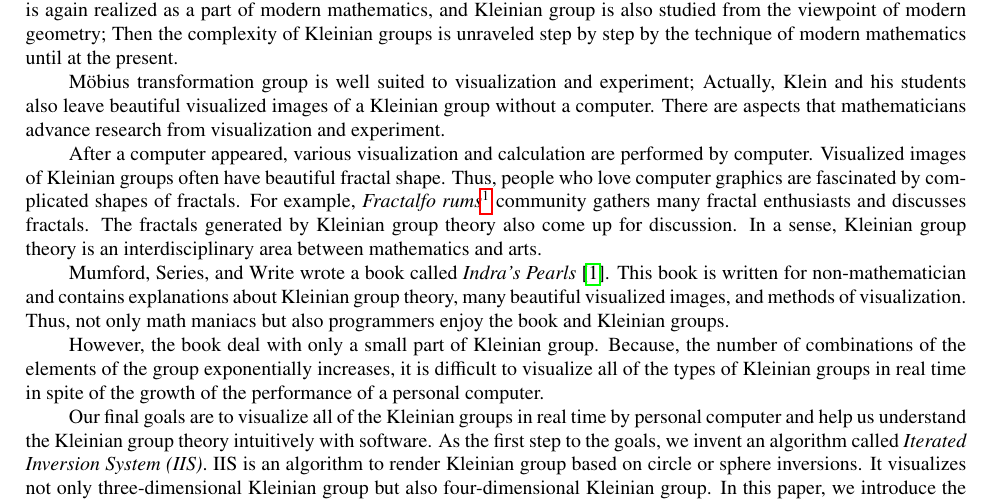
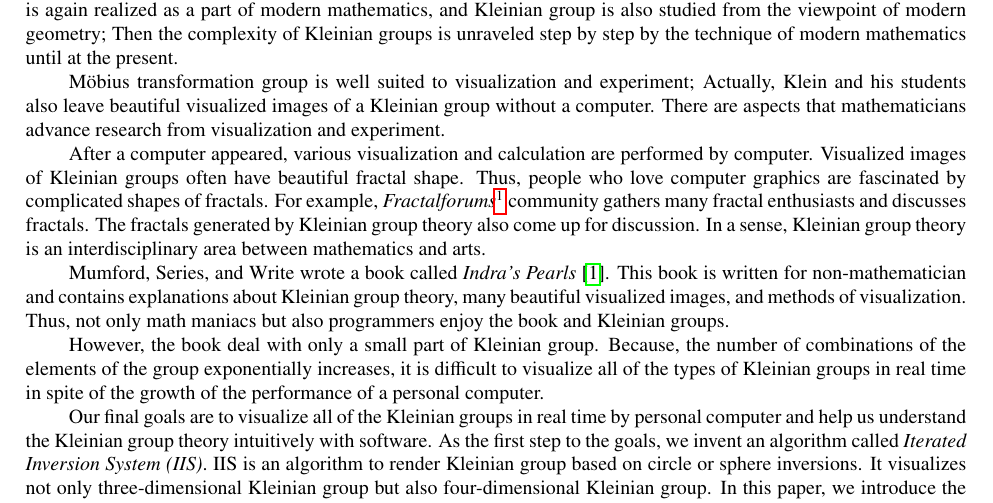
Before and after one commit to soma-arc/MasterThesis, a LaTeX document (src/main.tex, which reads src/introduction.tex): part of page 1 of 25, cut so that both start at the same text. Compiled offline with pdfLaTeX.

Commit message:
Fix typo

```diff
--- a/src/introduction.tex
+++ b/src/introduction.tex
@@ -31,7 +31,7 @@ performed by computer.
 Visualized images of Kleinian groups often have beautiful fractal shape.
 Thus, people who love computer graphics are fascinated by complicated shapes of fractals.
 For example,
-\textit{Fractalfo rums}\footnote{\url{https://fractalforums.org/}}
+\textit{Fractalforums}\footnote{\url{https://fractalforums.org/}}
 community gathers many fractal enthusiasts and discusses fractals.
 The fractals generated by Kleinian group theory also come up for
 discussion.
```
